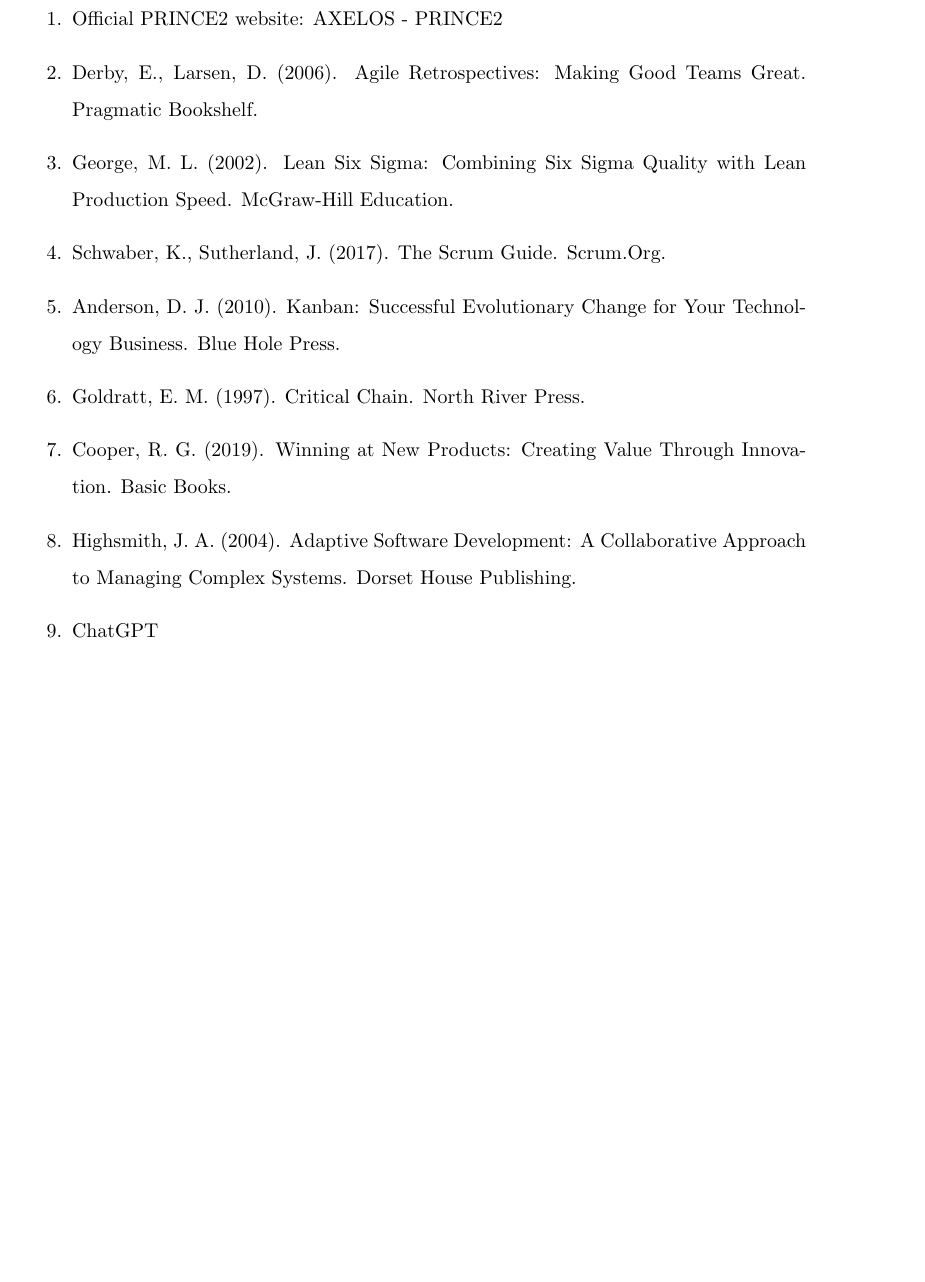
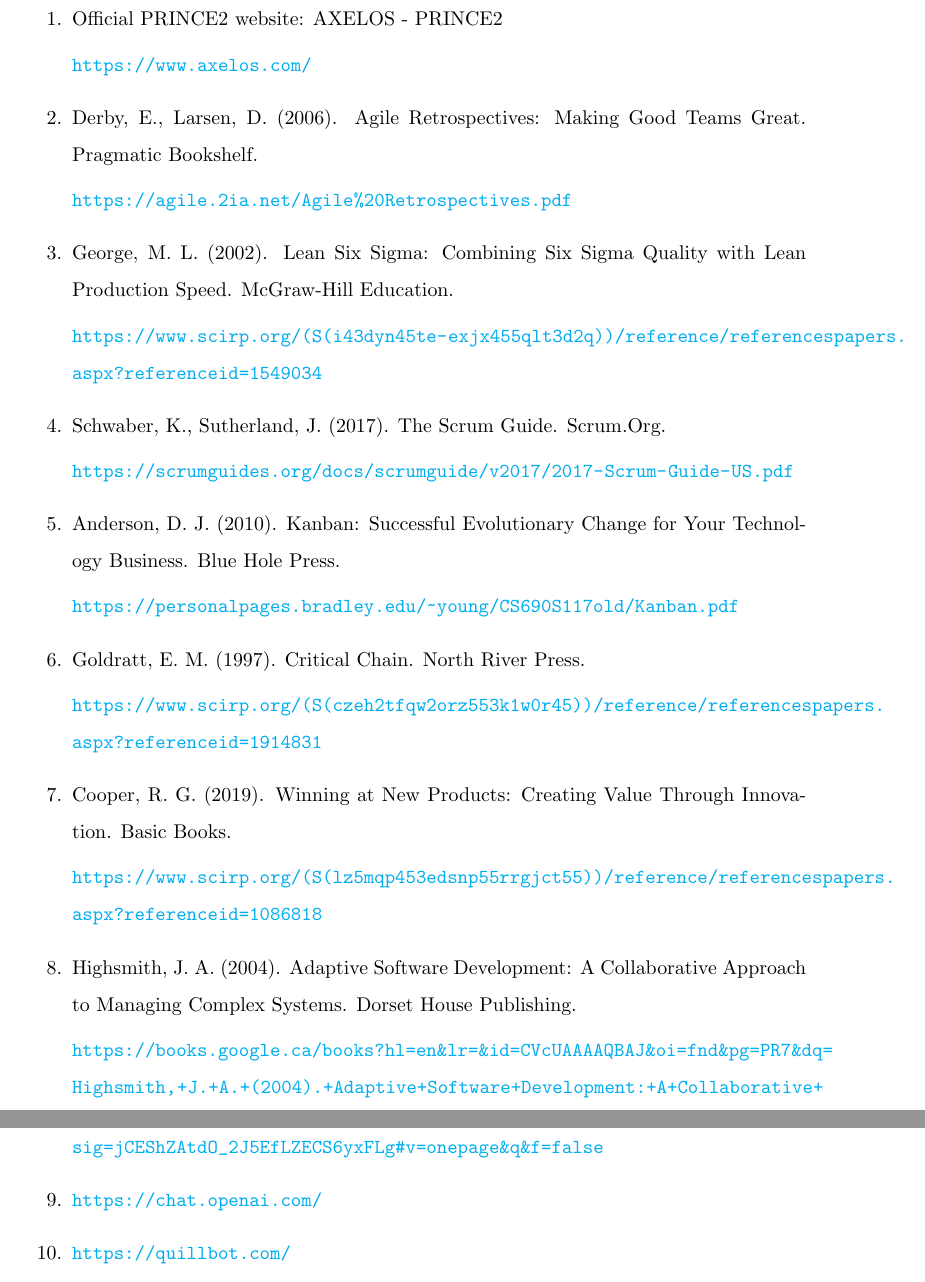
Before and after one commit to SnehaKothapalli/SOEN-6841, a LaTeX document (main.tex): part of page 10 of 10 before the commit and two parts of pages 10 and 11 of 11 after it, the two joined at a grey line, cut so that both start at the same text, the shorter picture padded with empty space. Compiled offline with pdfLaTeX.

Commit message:
Update main.tex

```diff
--- a/main.tex
+++ b/main.tex
@@ -5,6 +5,13 @@
 	\addtolength{\textwidth}{1in}%
 	\addtolength{\textheight}{1.3in}%
 	\addtolength{\topmargin}{-.8in}%
+        \let\oldtableofcontents\tableofcontents
+        \renewcommand{\tableofcontents}{%
+         \begingroup
+        \hypersetup{linkcolor=black} % Set the color for table of contents text
+         \oldtableofcontents
+        \endgroup
+    }
     \newcommand{\blind}{0}
     \makeatletter
     \renewcommand\section{\@startsection {section}{1}{\z@}%
@@ -34,6 +41,7 @@
 	\usepackage{algorithm}
 	\usepackage{algpseudocode}
         \usepackage{comment}
+        \usepackage{datetime}
 	\usepackage{natbib} %comment out if you do not have the package
 	\usepackage{url} % not crucial - just used below for the URL
     \usepackage{multirow}
@@ -245,14 +259,20 @@
     % References
     \section{References}
     \begin{enumerate}
-    \item Official PRINCE2 website: AXELOS - PRINCE2
-    \item Derby, E., Larsen, D. (2006). Agile Retrospectives: Making Good Teams Great. Pragmatic Bookshelf.
-    \item George, M. L. (2002). Lean Six Sigma: Combining Six Sigma Quality with Lean Production Speed. McGraw-Hill Education.
-    \item Schwaber, K., Sutherland, J. (2017). The Scrum Guide. Scrum.Org.
-    \item Anderson, D. J. (2010). Kanban: Successful Evolutionary Change for Your Technology Business. Blue Hole Press.
-    \item Goldratt, E. M. (1997). Critical Chain. North River Press.
-    \item Cooper, R. G. (2019). Winning at New Products: Creating Value Through Innovation. Basic Books.
-    \item Highsmith, J. A. (2004). Adaptive Software Development: A Collaborative Approach to Managing Complex Systems. Dorset House Publishing.
-    \item ChatGPT
+    \item Official PRINCE2 website: AXELOS - PRINCE2\par
+    \url{https://www.axelos.com/}
+    \item Derby, E., Larsen, D. (2006). Agile Retrospectives: Making Good Teams Great. Pragmatic Bookshelf.\par \url{https://agile.2ia.net/Agile%20Retrospectives.pdf}
+    \item George, M. L. (2002). Lean Six Sigma: Combining Six Sigma Quality with Lean Production Speed. McGraw-Hill Education.\par
+    \url{https://www.scirp.org/(S(i43dyn45te-exjx455qlt3d2q))/reference/referencespapers.aspx?referenceid=1549034}
+    \item Schwaber, K., Sutherland, J. (2017). The Scrum Guide. Scrum.Org.\par
+    \url{https://scrumguides.org/docs/scrumguide/v2017/2017-Scrum-Guide-US.pdf}
+    \item Anderson, D. J. (2010). Kanban: Successful Evolutionary Change for Your Technology Business. Blue Hole Press.\par \url{https://personalpages.bradley.edu/~young/CS690S117old/Kanban.pdf}
+    \item Goldratt, E. M. (1997). Critical Chain. North River Press.\par \url{https://www.scirp.org/(S(czeh2tfqw2orz553k1w0r45))/reference/referencespapers.aspx?referenceid=1914831}
+    \item Cooper, R. G. (2019). Winning at New Products: Creating Value Through Innovation. Basic Books.\par
+    \url{https://www.scirp.org/(S(lz5mqp453edsnp55rrgjct55))/reference/referencespapers.aspx?referenceid=1086818}
+    \item Highsmith, J. A. (2004). Adaptive Software Development: A Collaborative Approach to Managing Complex Systems. Dorset House Publishing.\par
+    \url{https://books.google.ca/books?hl=en&lr=&id=CVcUAAAAQBAJ&oi=fnd&pg=PR7&dq=Highsmith,+J.+A.+(2004).+Adaptive+Software+Development:+A+Collaborative+Approach+to+Managing+Complex+Systems.+Dorset+House+Publishing.&ots=5uwC6xIuBH&sig=jCEShZAtdO_2J5EfLZECS6yxFLg#v=onepage&q&f=false}
+    \item \url{https://chat.openai.com/}
+    \item \url{https://quillbot.com/}
     \end{enumerate}
     \end{document}
```
Also changed, not shown: main.tex (14 more changed lines).
